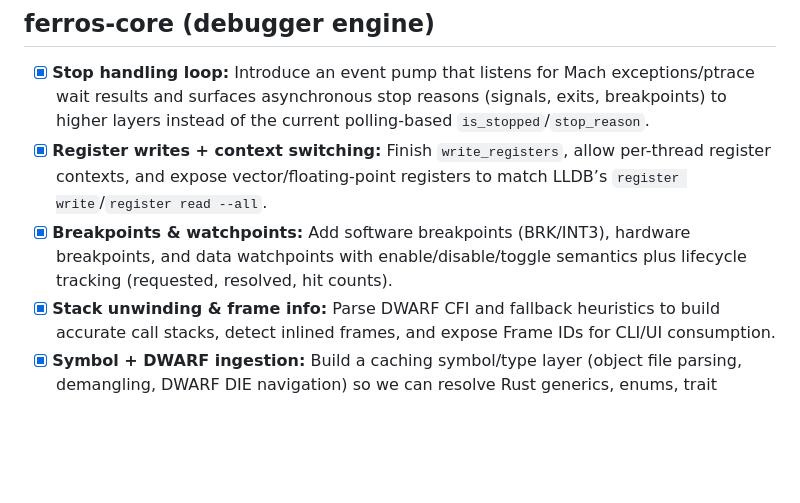
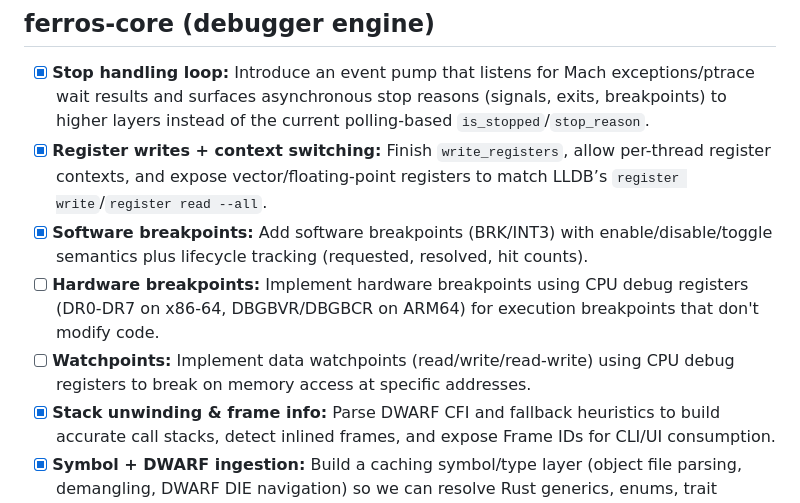
Before and after one commit to JamalLyons/ferros, a Markdown page: TODO.md, the part around the change. Rendered like a GitHub page; blank space fills up the shorter version.

```diff
--- a/TODO.md
+++ b/TODO.md
@@ -8,7 +8,9 @@ This list captures concrete work needed to reach feature parity with production
 
 - [x] **Stop handling loop:** Introduce an event pump that listens for Mach exceptions/ptrace wait results and surfaces asynchronous stop reasons (signals, exits, breakpoints) to higher layers instead of the current polling-based `is_stopped`/`stop_reason`.
 - [x] **Register writes + context switching:** Finish `write_registers`, allow per-thread register contexts, and expose vector/floating-point registers to match LLDB’s `register write`/`register read --all`.
-- [x] **Breakpoints & watchpoints:** Add software breakpoints (BRK/INT3), hardware breakpoints, and data watchpoints with enable/disable/toggle semantics plus lifecycle tracking (requested, resolved, hit counts).
+- [x] **Software breakpoints:** Add software breakpoints (BRK/INT3) with enable/disable/toggle semantics plus lifecycle tracking (requested, resolved, hit counts).
+- [ ] **Hardware breakpoints:** Implement hardware breakpoints using CPU debug registers (DR0-DR7 on x86-64, DBGBVR/DBGBCR on ARM64) for execution breakpoints that don't modify code.
+- [ ] **Watchpoints:** Implement data watchpoints (read/write/read-write) using CPU debug registers to break on memory access at specific addresses.
 - [x] **Stack unwinding & frame info:** Parse DWARF CFI and fallback heuristics to build accurate call stacks, detect inlined frames, and expose Frame IDs for CLI/UI consumption.
 - [x] **Symbol + DWARF ingestion:** Build a caching symbol/type layer (object file parsing, demangling, DWARF DIE navigation) so we can resolve Rust generics, enums, trait objects, async state machines, and display names as LLDB with `rust-analyzer` scripts does.
 - [x] **Memory APIs:** Add paged reads/writes, lazy caching, guard tracking, and utility helpers (hexdump, pattern search) similar to `memory read` in LLDB.
```
